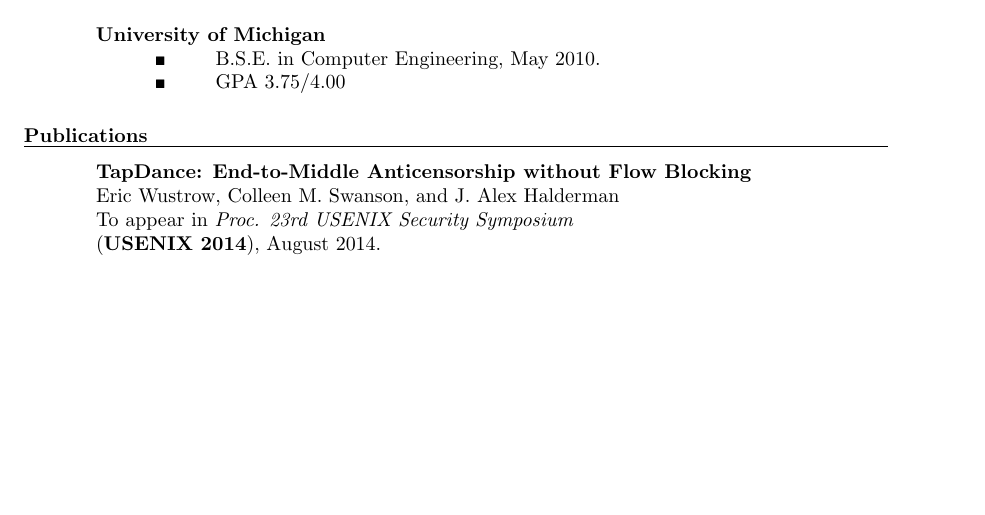
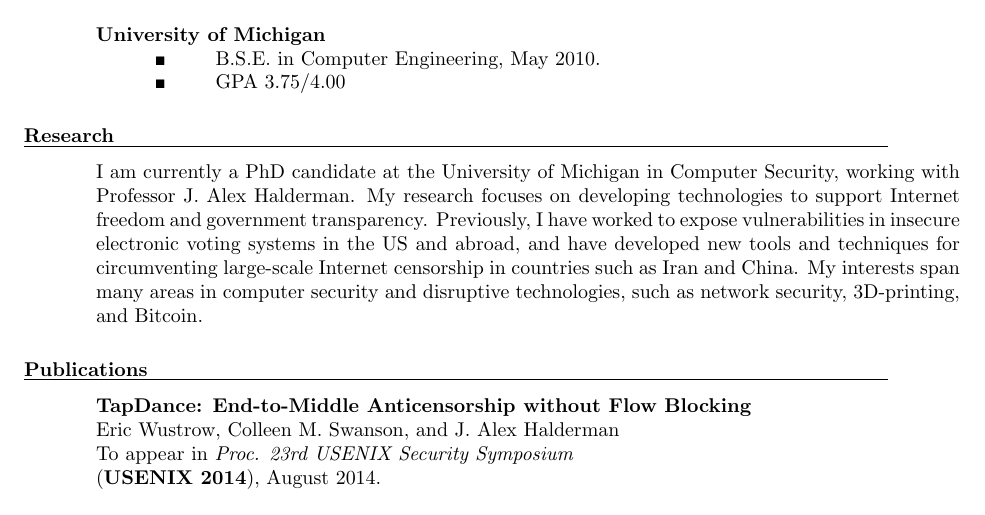
Before and after one commit to ewust/resume, a LaTeX CV (resume.tex): part of page 1 of 3, cut so that both start at the same text, the shorter picture padded with empty space. Compiled offline with pdfLaTeX.

Commit message:
add research statement

```diff
--- a/resume.tex
+++ b/resume.tex
@@ -60,6 +60,17 @@
 					\textbf{EECS 588} Computer \& Network Security \\
 	\end{tabular}
 \fi
+
+\section{Research}
+
+I am currently a PhD candidate at the University of Michigan in Computer
+Security, working with Professor J. Alex Halderman. My research focuses on
+developing technologies to support Internet freedom and government
+transparency. Previously, I have worked to expose vulnerabilities in insecure
+electronic voting systems in the US and abroad, and have developed new tools
+and techniques for circumventing large-scale Internet censorship in countries
+such as Iran and China. My interests span many areas in computer security and
+disruptive technologies, such as network security, 3D-printing, and Bitcoin.
 
 \section{Publications}
 
```
